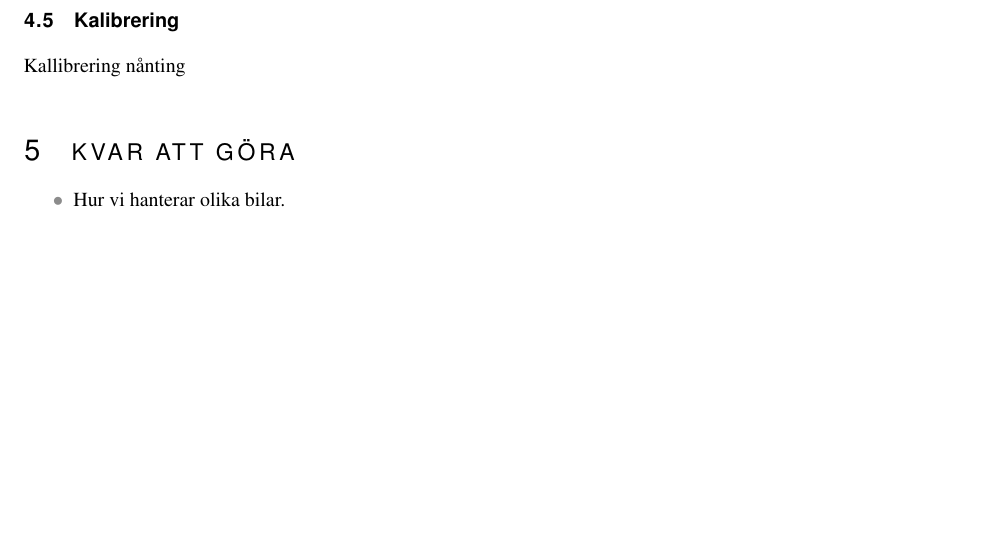
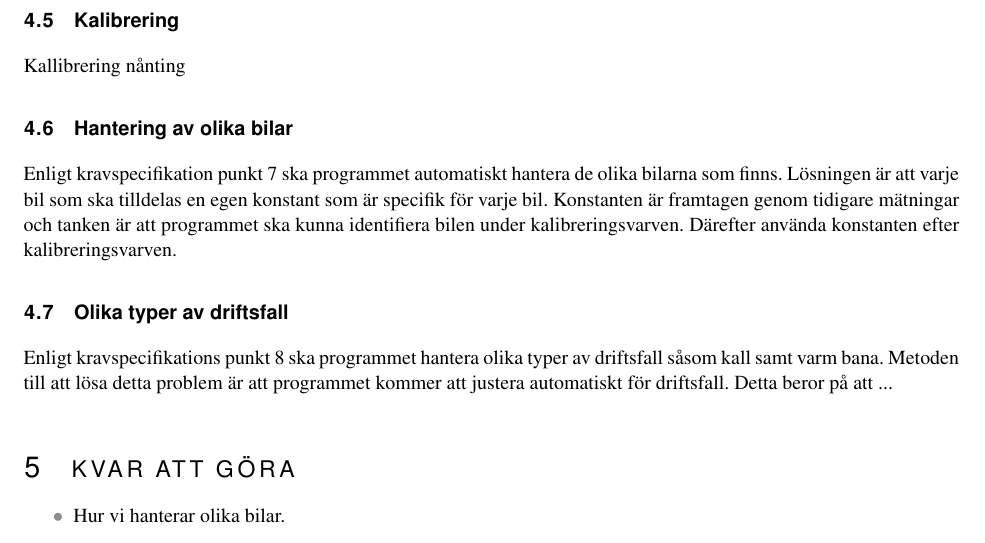
Before and after one commit to sornas/tfyy51, a LaTeX document (Dokument/Designspec/root.tex, which reads Dokument/Designspec/events.tex, Dokument/Designspec/events/Banans-uppvärmning.tex): part of page 8 of 11, cut so that both start at the same text, the shorter picture padded with empty space. Compiled offline with pdfLaTeX.

Commit message:
Lade till ny text till Banans-uppvärmning.tex

```diff
--- a/Dokument/Designspec/events.tex
+++ b/Dokument/Designspec/events.tex
@@ -12,3 +12,7 @@ programmet men som programmet fortfarande ska kunna hantera.
 \subsection{Manuell körning} \input{events/manuell}
 
 \subsection{Kalibrering} \input{events/Kallibrering}
+
+\subsection{Hantering av olika bilar} \input{events/Hantering_av_olika_bilar}
+
+\subsection{Olika typer av driftsfall} \input{events/Banans-uppvärmning}
--- a/Dokument/Designspec/events/Banans-uppvärmning.tex
+++ b/Dokument/Designspec/events/Banans-uppvärmning.tex
@@ -3,0 +1,2 @@ BLA
+Enligt kravspecifikations punkt 8 ska programmet hantera olika typer av driftsfall såsom kall samt varm bana.
+Metoden till att lösa detta problem är att programmet kommer att justera automatiskt för driftsfall. Detta beror på att ...
```
Also changed, not shown: Dokument/Designspec/events/Banans-uppvärmning.tex (3 more changed lines).
